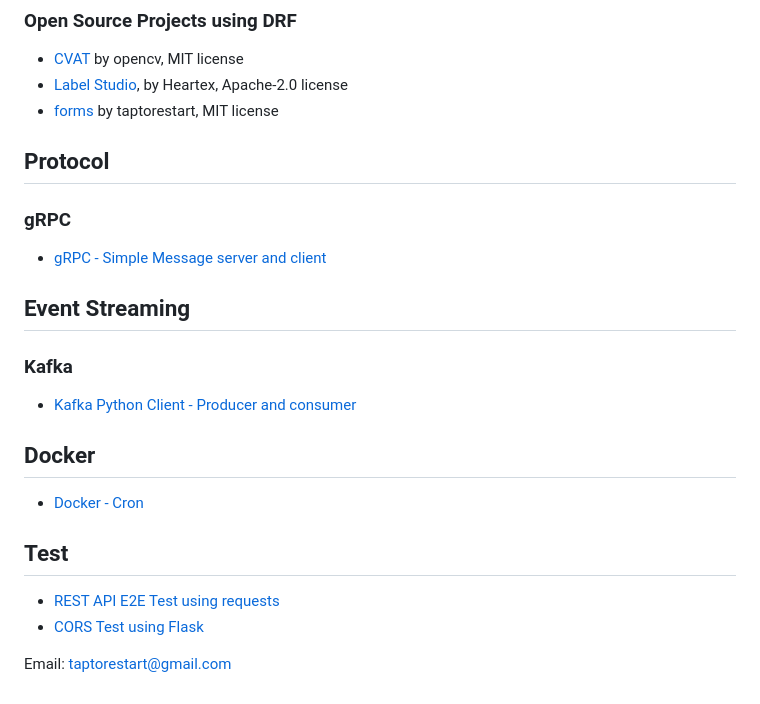
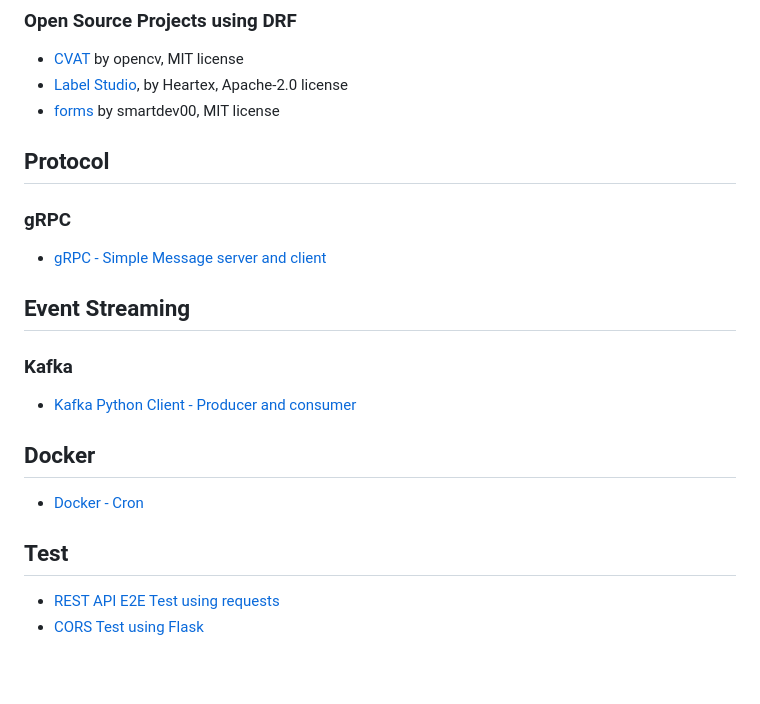
Before and after one commit to smartdev00/Python-Backend-Example, a Markdown page: README.md, the part around the change printed below. Drawn GitHub-style; blank space fills up the shorter version.

Commit message:
update: update readme file

```diff
--- a/README.md
+++ b/README.md
@@ -69,7 +69,7 @@
 ### Open Source Projects using DRF
 - [CVAT](https://github.com/opencv/cvat) by opencv, MIT license
 - [Label Studio](https://github.com/heartexlabs/label-studio), by Heartex, Apache-2.0 license
-- [forms](https://github.com/taptorestart/forms) by taptorestart, MIT license
+- [forms](https://github.com/smartdev00/forms) by smartdev00, MIT license
 
 
 ## Protocol
@@ -92,3 +92,3 @@
 
 
-Email: taptorestart@gmail.com
+<!-- Email: smartdev00@gmail.com -->
```
Also changed, not shown: other parts of README.md (+36 -36 lines).
